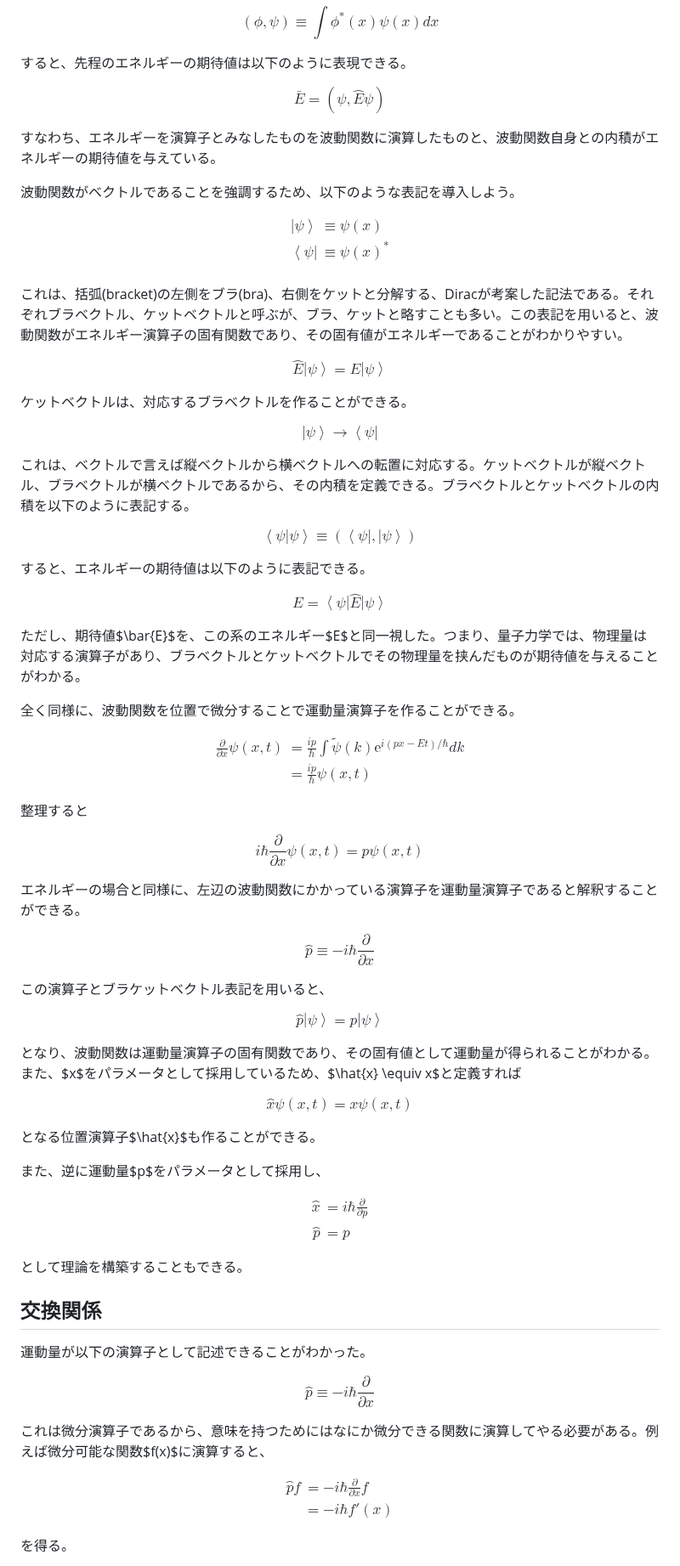
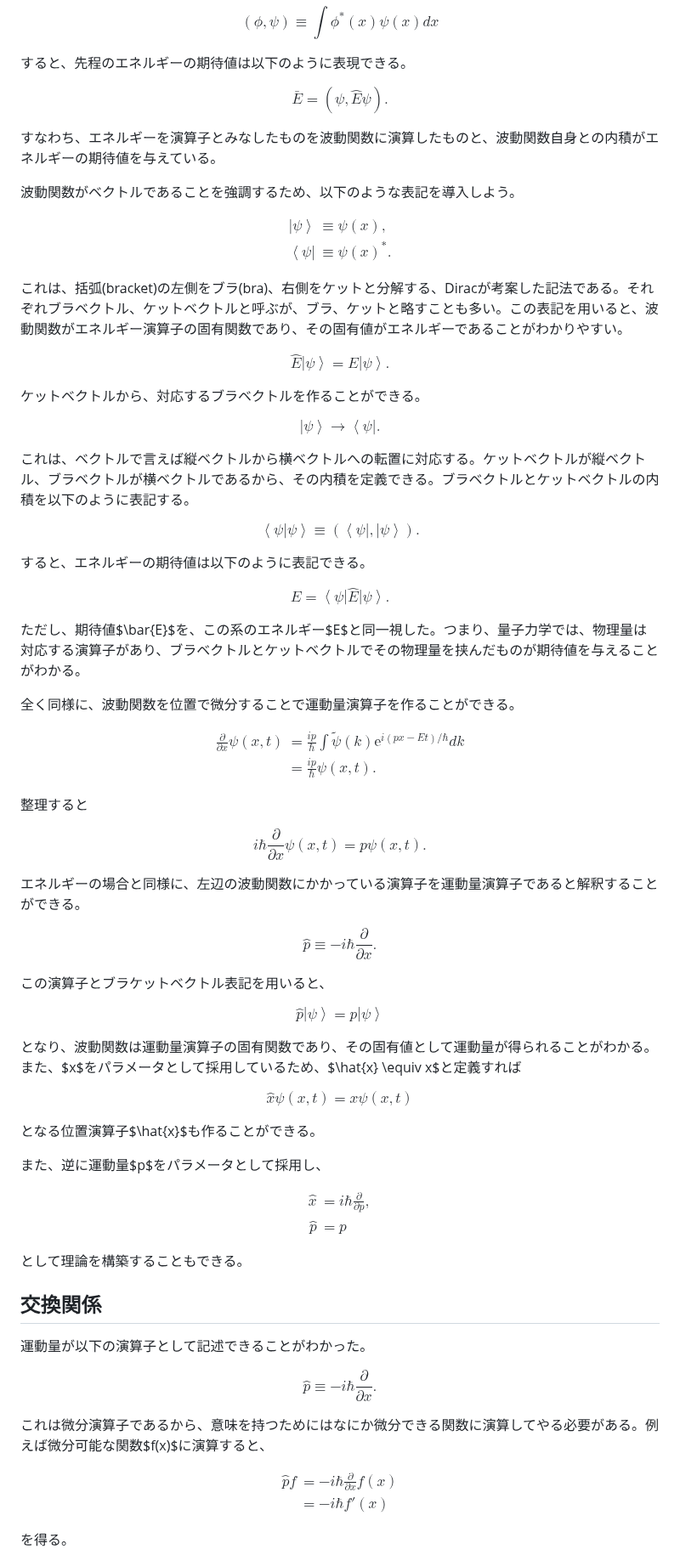
Before and after one commit to kaityo256/classical_mechanics, a Markdown page: quantum_mechanics/README.md, the part around one of its changes. Shown at 85% size. GitHub-like rendering.

```diff
--- a/quantum_mechanics/README.md
+++ b/quantum_mechanics/README.md
@@ -171,7 +171,7 @@ $$
 すると、先程のエネルギーの期待値は以下のように表現できる。
 
 $$
-\bar{E} = (\psi, \hat{E}\psi)
+\bar{E} = (\psi, \hat{E}\psi).
 $$
 
 すなわち、エネルギーを演算子とみなしたものを波動関数に演算したものと、波動関数自身との内積がエネルギーの期待値を与えている。
@@ -180,34 +180,33 @@ $$
 
 $$
 \begin{aligned}
-\left|\psi\right> &\equiv \psi(x) \\
-\left<\psi\right| &\equiv \psi(x)^\ast \\
+\left|\psi\right> &\equiv \psi(x), \\
+\left<\psi\right| &\equiv \psi(x)^\ast.
 \end{aligned}
 $$
 
 これは、括弧(bracket)の左側をブラ(bra)、右側をケットと分解する、Diracが考案した記法である。それぞれブラベクトル、ケットベクトルと呼ぶが、ブラ、ケットと略すことも多い。この表記を用いると、波動関数がエネルギー演算子の固有関数であり、その固有値がエネルギーであることがわかりやすい。
 
 $$
-\hat{E} \left|\psi\right>  = E \left|\psi\right>
+\hat{E} \left|\psi\right>  = E \left|\psi\right>.
 $$
 
-ケットベクトルは、対応するブラベクトルを作ることができる。
+ケットベクトルから、対応するブラベクトルを作ることができる。
 
 $$
-\left|\psi\right> \rightarrow \left<\psi\right|
+\left|\psi\right> \rightarrow \left<\psi\right|.
 $$
 
 これは、ベクトルで言えば縦ベクトルから横ベクトルへの転置に対応する。ケットベクトルが縦ベクトル、ブラベクトルが横ベクトルであるから、その内積を定義できる。ブラベクトルとケットベクトルの内積を以下のように表記する。
 
 $$
-\left<\psi\right| \left. \psi\right> \equiv
-(\left<\psi\right|, \left|\psi\right>)
+\left<\psi\right| \left. \psi\right> \equiv (\left<\psi\right|, \left|\psi\right>).
 $$
 
 すると、エネルギーの期待値は以下のように表記できる。
 
 $$
-E =   \left<\psi\right| \hat{E} \left|\psi\right>
+E =   \left<\psi\right| \hat{E} \left|\psi\right>.
 $$
 
 ただし、期待値$\bar{E}$を、この系のエネルギー$E$と同一視した。つまり、量子力学では、物理量は対応する演算子があり、ブラベクトルとケットベクトルでその物理量を挟んだものが期待値を与えることがわかる。
@@ -217,20 +216,20 @@ $$
 $$
 \begin{aligned}
 \frac{\partial}{\partial x} \psi(x, t) &= \frac{ip}{\hbar}\int \tilde{\psi}(k) \mathrm{e}^{i(px-Et)/\hbar} dk \\
-&= \frac{ip}{\hbar} \psi(x,t)
+&= \frac{ip}{\hbar} \psi(x,t).
 \end{aligned}
 $$
 
 整理すると
 
 $$
-i \hbar \frac{\partial}{\partial x}\psi(x,t) = p \psi(x,t)
+i \hbar \frac{\partial}{\partial x}\psi(x,t) = p \psi(x,t).
 $$
 
 エネルギーの場合と同様に、左辺の波動関数にかかっている演算子を運動量演算子であると解釈することができる。
 
 $$
-\hat{p} \equiv - i \hbar \frac{\partial}{\partial x}
+\hat{p} \equiv - i \hbar \frac{\partial}{\partial x}.
 $$
 
 この演算子とブラケットベクトル表記を用いると、
@@ -251,7 +250,7 @@ $$
 
 $$
 \begin{aligned}
-\hat{x} &= i \hbar \frac{\partial}{\partial p} \\
+\hat{x} &= i \hbar \frac{\partial}{\partial p}, \\
 \hat{p} &= p
 \end{aligned}
 $$
@@ -263,14 +262,14 @@ $$
 運動量が以下の演算子として記述できることがわかった。
 
 $$
-\hat{p} \equiv - i \hbar \frac{\partial}{\partial x}
+\hat{p} \equiv - i \hbar \frac{\partial}{\partial x}.
 $$
 
 これは微分演算子であるから、意味を持つためにはなにか微分できる関数に演算してやる必要がある。例えば微分可能な関数$f(x)$に演算すると、
 
 $$
 \begin{aligned}
-\hat{p}f &= - i\hbar \frac{\partial}{\partial x}f\\
+\hat{p}f &= - i\hbar \frac{\partial}{\partial x}f(x)\\
 &= - i\hbar f'(x)
 \end{aligned}
 $$
```
Also changed, not shown: other parts of quantum_mechanics/README.md (+36 -36 lines).
